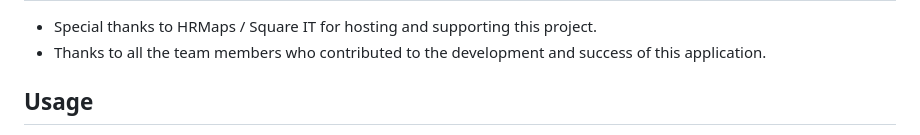
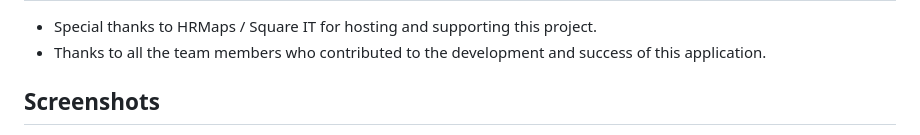
Before and after one commit to OueslatiOualaEddine/Goal-Management-PFE, a Markdown page: README.md, the part around one of its changes. Drawn GitHub-style.

```diff
--- a/README.md
+++ b/README.md
@@ -31,5 +31,5 @@ This project is a dynamic web application designed for effective goal management
 - Special thanks to HRMaps / Square IT for hosting and supporting this project.
 - Thanks to all the team members who contributed to the development and success of this application.
 
-## Usage
+## Screenshots
 
```
Also changed, not shown: other parts of README.md (+2 -10 lines).
